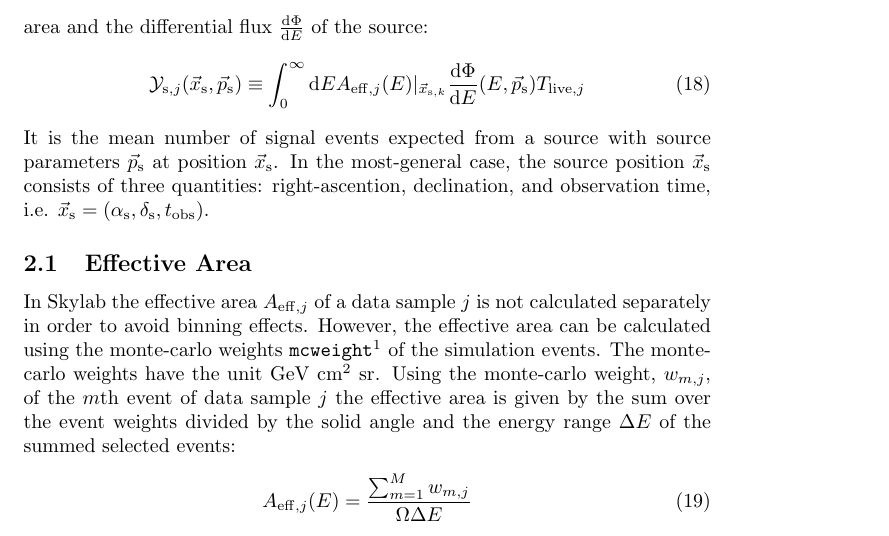
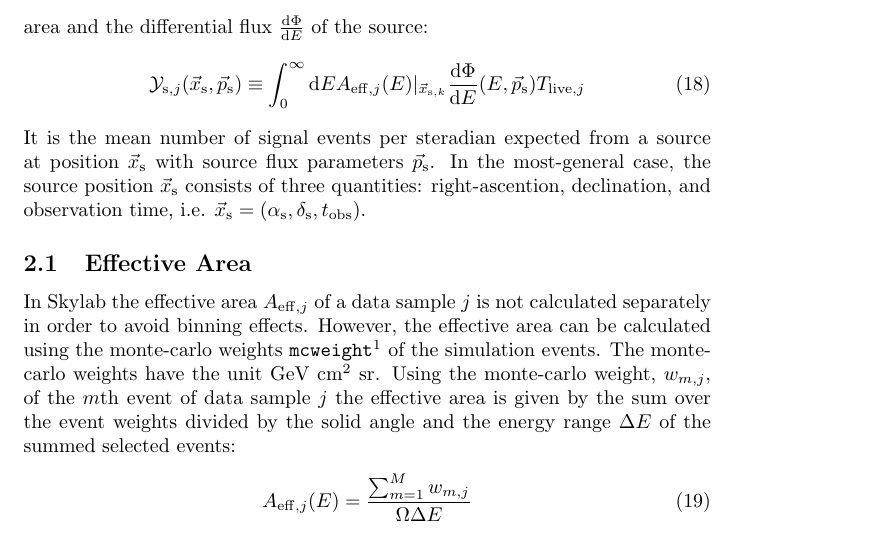
Before and after one commit to icecube/skyllh, a LaTeX document (doc/user_manual.tex): part of page 4 of 5, cut so that both start at the same text. Compiled offline with pdfLaTeX.

Commit message:
Added the unit definition of the detector signal efficiency.
git-svn-id: http://code.icecube.wisc.edu/svn/sandbox/skylab/branches/skylab3@163578 16731396-06f5-0310-8873-f7f720988828

```diff
--- a/doc/user_manual.tex
+++ b/doc/user_manual.tex
@@ -188,10 +188,11 @@ $\frac{\mathrm{d}\Phi}{\mathrm{d}E}$ of the source:
  \mathcal{Y}_{\mathrm{s},j}(\xs,\ps) \equiv \int_0^\infty \mathrm{d}E A_{\mathrm{eff},j}(E)|_{\xsk} \frac{\mathrm{d}\Phi}{\mathrm{d}E}(E,\ps) T_{\mathrm{live},j}
 \label{eq:Ysj}
 \end{equation}
-It is the mean number of signal events expected from a source with source
-parameters $\ps$ at position $\xs$. In the most-general case, the source position $\xs$
-consists of three quantities: right-ascention, declination, and observation time,
-i.e. $\xs = (\alpha_{\mathrm{s}},\delta_{\mathrm{s}},t_{\mathrm{obs}})$.
+It is the mean number of signal events per steradian expected from a source at
+position $\xs$ with source flux parameters $\ps$. In the most-general case,
+the source position $\xs$ consists of three quantities: right-ascention,
+declination, and observation time, i.e.
+$\xs = (\alpha_{\mathrm{s}},\delta_{\mathrm{s}},t_{\mathrm{obs}})$.
 
 \subsection{Effective Area}
 
```
